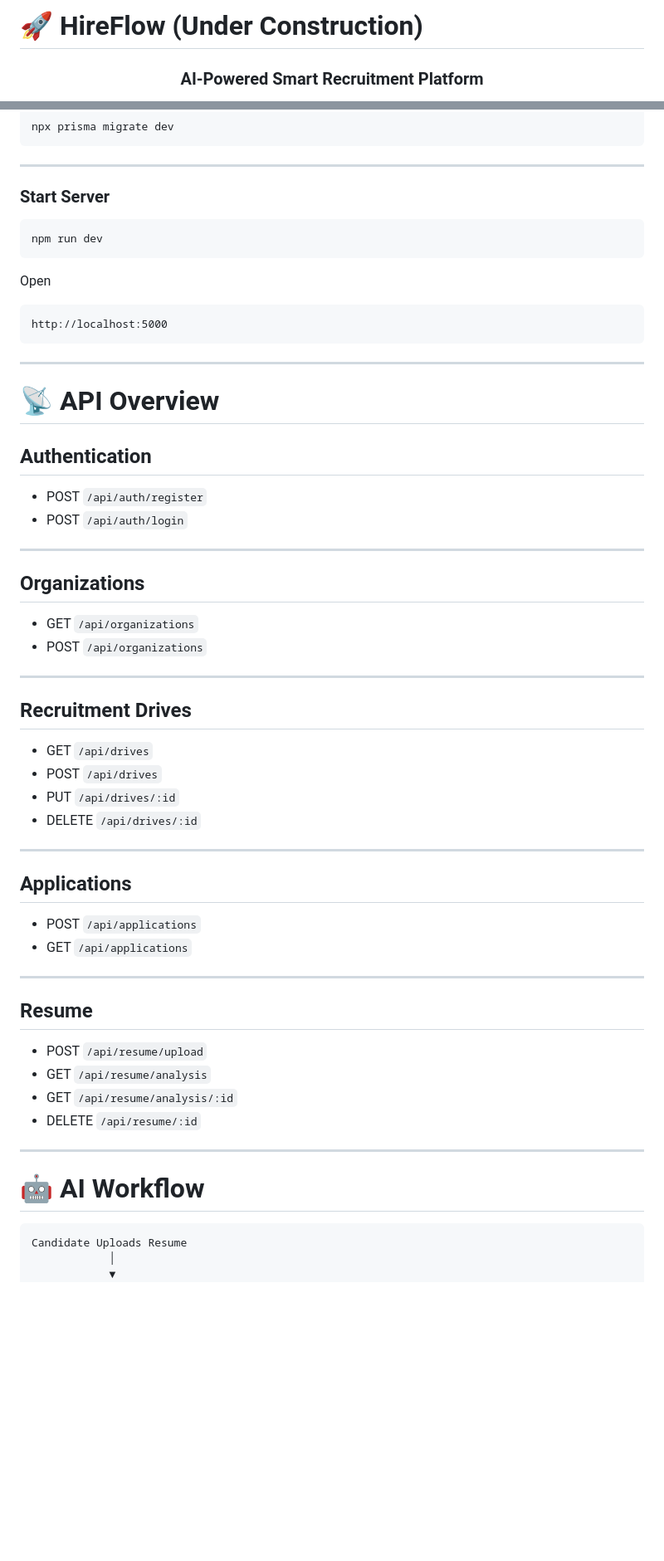
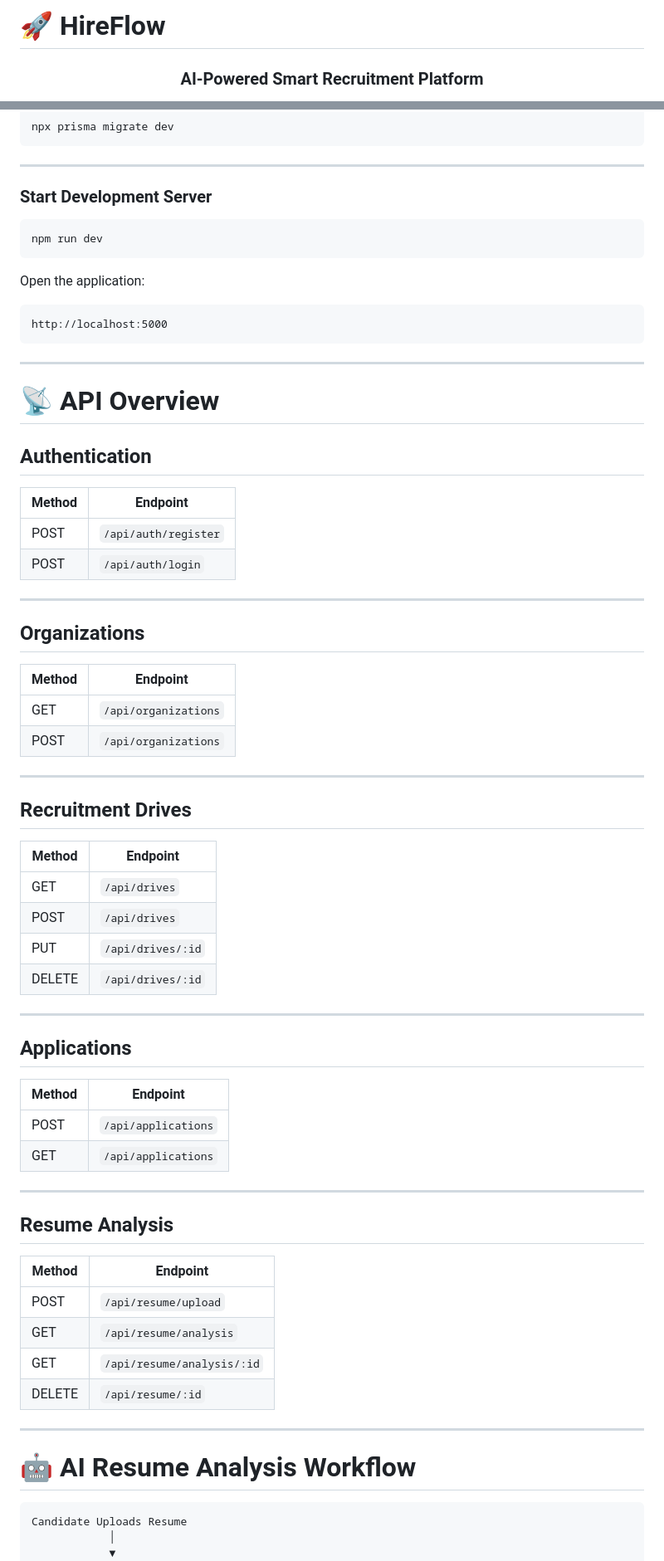
Before and after one commit to chiragarora07/aiRecruitment, a Markdown page: README.md, 2 parts joined by grey strips. Shown at 83% size. Drawn GitHub-style; blank space fills up the shorter version.

Commit message:
Revise README for clarity and formatting
Updated README.md for clarity and improved formatting. Enhanced project descriptions, added links, and refined feature lists.

````diff
--- a/README.md
+++ b/README.md
@@ -1,4 +1,4 @@
-# 🚀 HireFlow (Under Construction)
+# 🚀 HireFlow
 
 <div align="center">
 
@@ -197,13 +241,13 @@ npx prisma migrate dev
 
 ---
 
-### Start Server
+### Start Development Server
 
 ```bash
 npm run dev
 ```
 
-Open
+Open the application:
 
 ```
 http://localhost:5000
@@ -215,44 +259,54 @@ http://localhost:5000
 
 ## Authentication
 
-* POST `/api/auth/register`
-* POST `/api/auth/login`
+| Method | Endpoint             |
+| ------ | -------------------- |
+| POST   | `/api/auth/register` |
+| POST   | `/api/auth/login`    |
 
 ---
 
 ## Organizations
 
-* GET `/api/organizations`
-* POST `/api/organizations`
+| Method | Endpoint             |
+| ------ | -------------------- |
+| GET    | `/api/organizations` |
+| POST   | `/api/organizations` |
 
 ---
 
 ## Recruitment Drives
 
-* GET `/api/drives`
-* POST `/api/drives`
-* PUT `/api/drives/:id`
-* DELETE `/api/drives/:id`
+| Method | Endpoint          |
+| ------ | ----------------- |
+| GET    | `/api/drives`     |
+| POST   | `/api/drives`     |
+| PUT    | `/api/drives/:id` |
+| DELETE | `/api/drives/:id` |
 
 ---
 
 ## Applications
 
-* POST `/api/applications`
-* GET `/api/applications`
+| Method | Endpoint            |
+| ------ | ------------------- |
+| POST   | `/api/applications` |
+| GET    | `/api/applications` |
 
 ---
 
-## Resume
+## Resume Analysis
 
-* POST `/api/resume/upload`
-* GET `/api/resume/analysis`
-* GET `/api/resume/analysis/:id`
-* DELETE `/api/resume/:id`
+| Method | Endpoint                   |
+| ------ | -------------------------- |
+| POST   | `/api/resume/upload`       |
+| GET    | `/api/resume/analysis`     |
+| GET    | `/api/resume/analysis/:id` |
+| DELETE | `/api/resume/:id`          |
 
 ---
 
-# 🤖 AI Workflow
+# 🤖 AI Resume Analysis Workflow
 
 ```text
 Candidate Uploads Resume
````
Also changed, not shown: other parts of README.md (+104 -53 lines).
